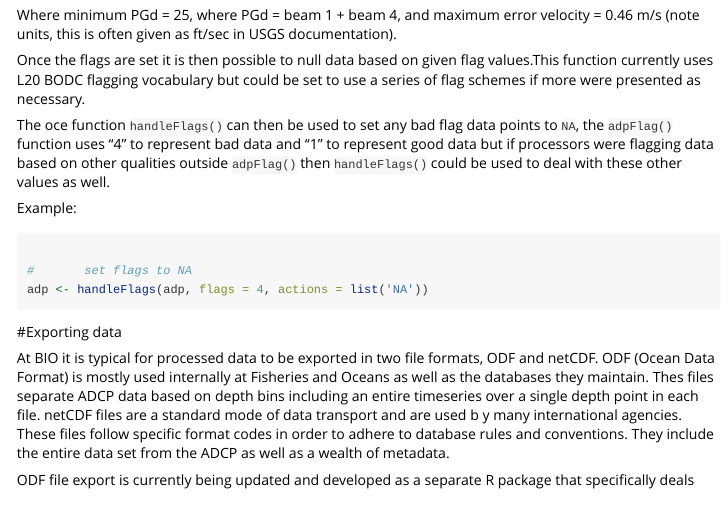
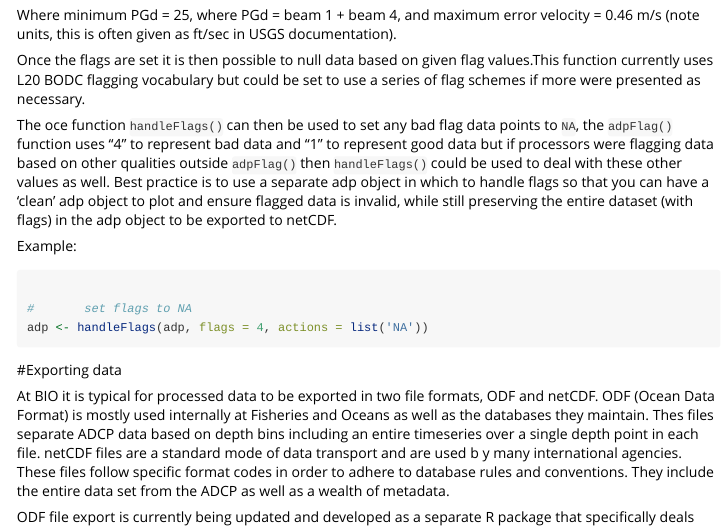
Before and after one commit to EOGrady21/mooredDataProcessing_adcp, an R Markdown document (vignettes/ADCP Processing.Rmd): the page in a window 1100 px wide, from 2520 px down. Rendered offline with R 4.5, knitr and Pandoc, with nearby package versions.

Commit message:
adpClean practice

```diff
--- a/vignettes/ADCP Processing.Rmd
+++ b/vignettes/ADCP Processing.Rmd
@@ -131,6 +131,7 @@ Where minimum PGd = 25, where PGd = beam 1 + beam 4, and maximum error velocity
 Once the flags are set it is then possible to null data based on given flag values.This function currently uses L20 BODC flagging vocabulary but could be set to use a series of flag schemes if more were presented as necessary.
 
 The oce function `handleFlags()` can then be used to set any bad flag data points to `NA`, the `adpFlag()` function uses "4" to represent bad data and "1" to represent good data but if processors were flagging data based on other qualities outside `adpFlag()` then `handleFlags()` could be used to deal with these other values as well.
+Best practice is to use a separate adp object in which to handle flags so that you can have a ‘clean’ adp object to plot and ensure flagged data is invalid, while still preserving the entire dataset (with flags) in the adp object to be exported to netCDF.
 
 Example:
 
```
